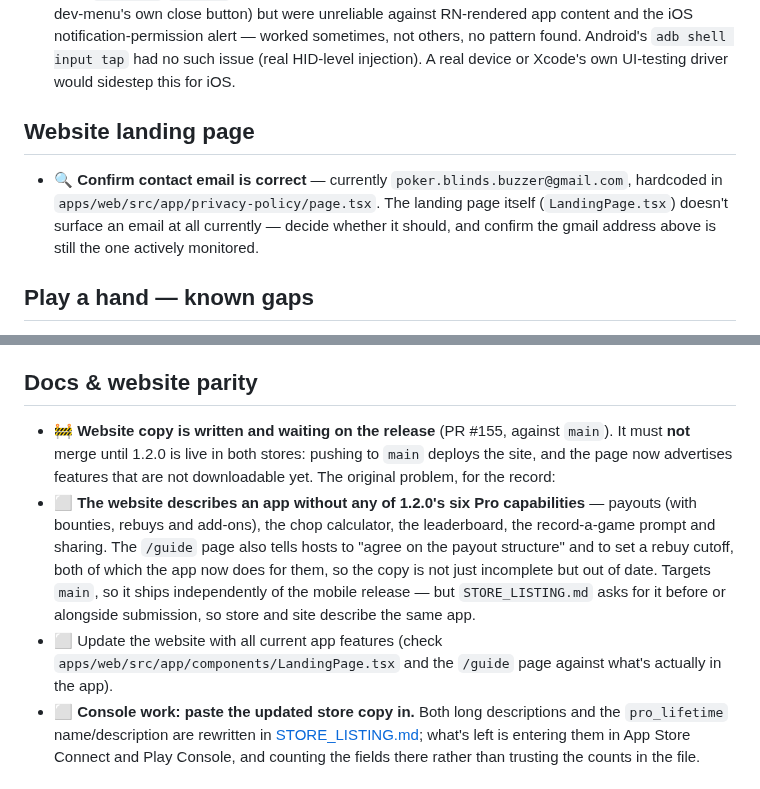
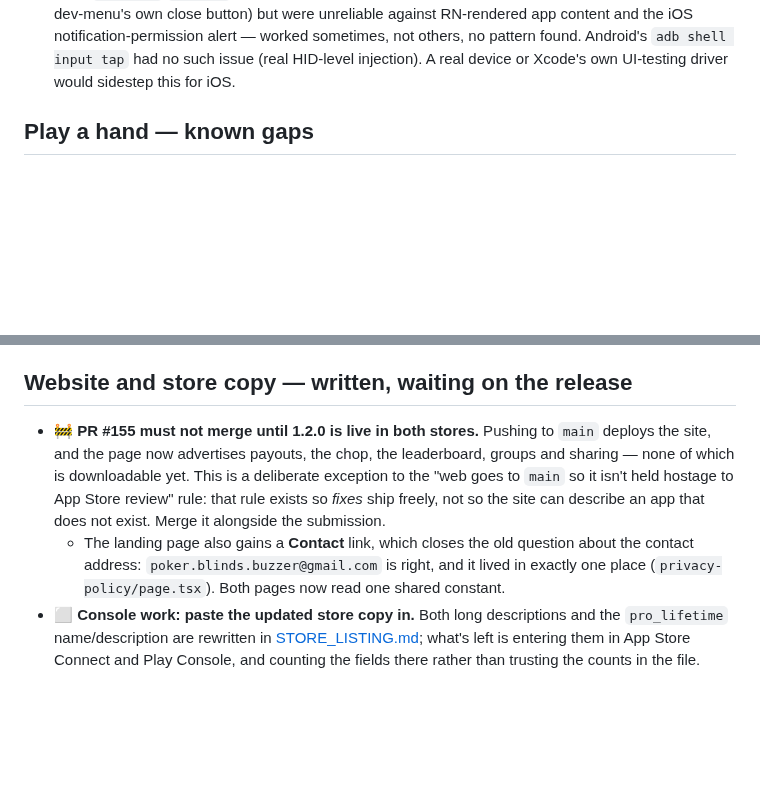
Before and after one commit to toondeboer/poker, a Markdown page: ROADMAP.md, 2 parts joined by grey strips. Drawn GitHub-style; blank space fills up the shorter version.

Commit message:
docs: close two roadmap items the website work answered
The contact-email question is resolved: poker.blinds.buzzer@gmail.com is right,
it lived in exactly one file, and the landing page now carries a Contact link
reading the same shared constant.

The website-parity items are done rather than open — what is left is the hold
on PR #155 (it must not merge until 1.2.0 is live, because pushing to main
deploys a site describing an app nobody can download yet) and the console work
of pasting the store copy in. Both are stated as the one remaining thing each,
rather than left as a list of finished work.

Co-Authored-By: Claude Opus 5 <noreply@anthropic.com>

```diff
--- a/ROADMAP.md
+++ b/ROADMAP.md
@@ -70,12 +70,6 @@ are removed from this file when a release is cut rather than accumulating as ✅
   notification-permission alert — worked sometimes, not others, no pattern found. Android's
   `adb shell input tap` had no such issue (real HID-level injection). A real device or Xcode's own
   UI-testing driver would sidestep this for iOS.
-
-## Website landing page
-- 🔍 **Confirm contact email is correct** — currently `poker.blinds.buzzer@gmail.com`, hardcoded in
-  `apps/web/src/app/privacy-policy/page.tsx`. The landing page itself (`LandingPage.tsx`) doesn't
-  surface an email at all currently — decide whether it should, and confirm the gmail address above
-  is still the one actively monitored.
 
 ## Play a hand — known gaps
 
@@ -160,19 +154,16 @@ are removed from this file when a release is cut rather than accumulating as ✅
   is cheap at six players or fewer. Offered during 1.2.0 scoping and deliberately not taken, so this
   is a real option rather than an oversight.
 
-## Docs & website parity
-- 🚧 **Website copy is written and waiting on the release** (PR #155, against `main`). It must
-  **not** merge until 1.2.0 is live in both stores: pushing to `main` deploys the site, and the page
-  now advertises features that are not downloadable yet. The original problem, for the record:
-- ⬜ **The website describes an app without any of 1.2.0's six Pro capabilities** — payouts (with
-  bounties, rebuys and add-ons), the chop calculator, the leaderboard, the record-a-game prompt and
-  sharing. The `/guide` page also tells hosts to "agree on the payout structure" and to set a rebuy
-  cutoff, both of which the app now does for them, so the copy is not just incomplete but out of
-  date. Targets `main`, so it ships independently of the mobile release — but
-  `STORE_LISTING.md` asks for it before or alongside submission, so store and site describe the
-  same app.
-- ⬜ Update the website with all current app features (check `apps/web/src/app/components/LandingPage.tsx`
-  and the `/guide` page against what's actually in the app).
+## Website and store copy — written, waiting on the release
+
+- 🚧 **PR #155 must not merge until 1.2.0 is live in both stores.** Pushing to `main` deploys the
+  site, and the page now advertises payouts, the chop, the leaderboard, groups and sharing — none of
+  which is downloadable yet. This is a deliberate exception to the "web goes to `main` so it isn't
+  held hostage to App Store review" rule: that rule exists so *fixes* ship freely, not so the site
+  can describe an app that does not exist. Merge it alongside the submission.
+  - The landing page also gains a **Contact** link, which closes the old question about the contact
+    address: `poker.blinds.buzzer@gmail.com` is right, and it lived in exactly one place
+    (`privacy-policy/page.tsx`). Both pages now read one shared constant.
 - ⬜ **Console work: paste the updated store copy in.** Both long descriptions and the
   `pro_lifetime` name/description are rewritten in [STORE_LISTING.md](./STORE_LISTING.md); what's
   left is entering them in App Store Connect and Play Console, and counting the fields there rather
```
